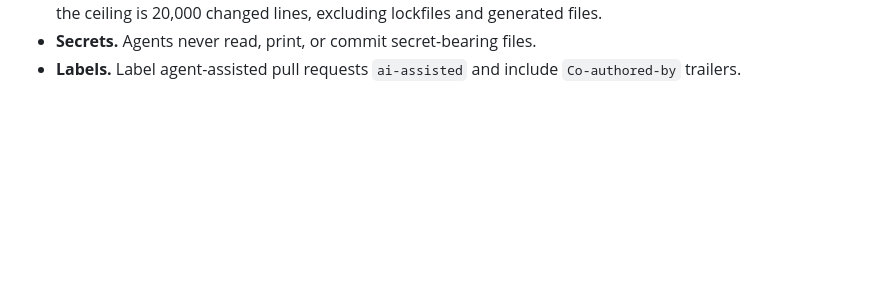
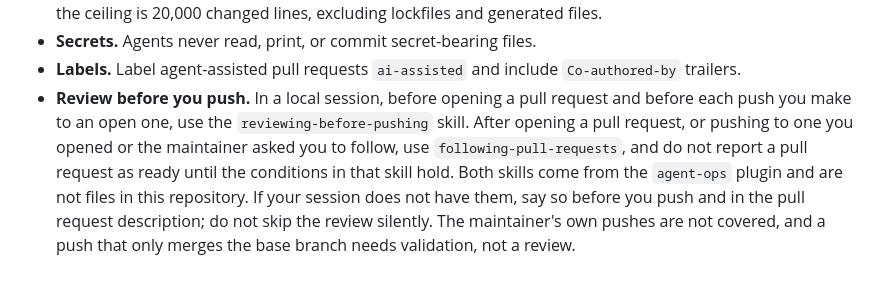
Before and after one commit to neibaur/100daydash.blog, a Markdown page: AGENTS.md, the part around the change. Drawn GitHub-style; blank space fills up the shorter version.

Commit message:
docs(agents): add the review-before-push rule (#228)
Protected path: AGENTS.md. Part of neibaur-labs/agent-ops#77.

Co-authored-by: Isaac Neibaur <21347801+neibaur@users.noreply.github.com>
Co-authored-by: Claude Sonnet 5.5 <noreply@anthropic.com>

```diff
--- a/AGENTS.md
+++ b/AGENTS.md
@@ -1616,3 +1616,13 @@ stricter, the stricter rule wins.
 - **Secrets.** Agents never read, print, or commit secret-bearing files.
 - **Labels.** Label agent-assisted pull requests `ai-assisted` and include
   `Co-authored-by` trailers.
+- **Review before you push.** In a local session, before opening a pull
+  request and before each push you make to an open one, use the
+  `reviewing-before-pushing` skill. After opening a pull request, or pushing
+  to one you opened or the maintainer asked you to follow, use
+  `following-pull-requests`, and do not report a pull request as ready until
+  the conditions in that skill hold. Both skills come from the `agent-ops`
+  plugin and are not files in this repository. If your session does not have
+  them, say so before you push and in the pull request description; do not
+  skip the review silently. The maintainer's own pushes are not covered, and a
+  push that only merges the base branch needs validation, not a review.
```
